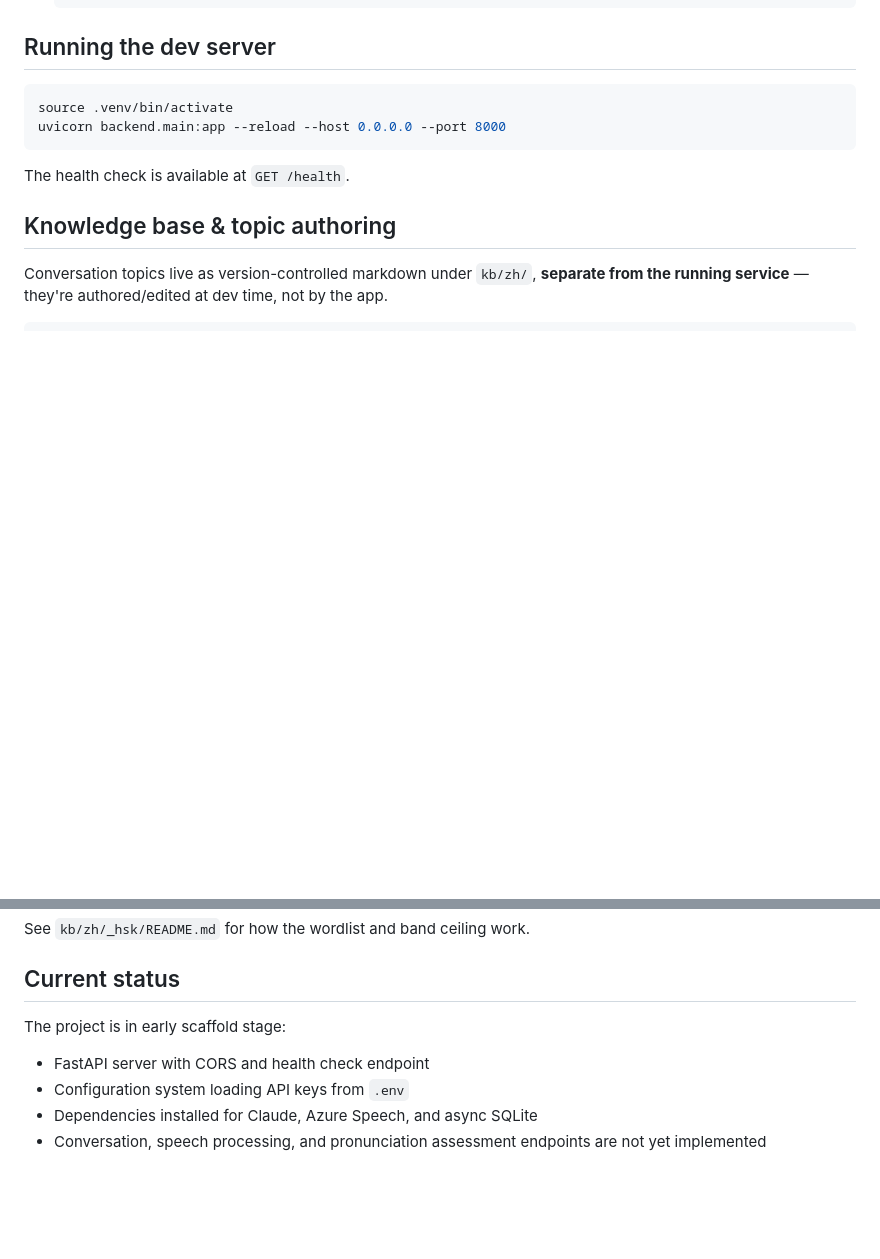
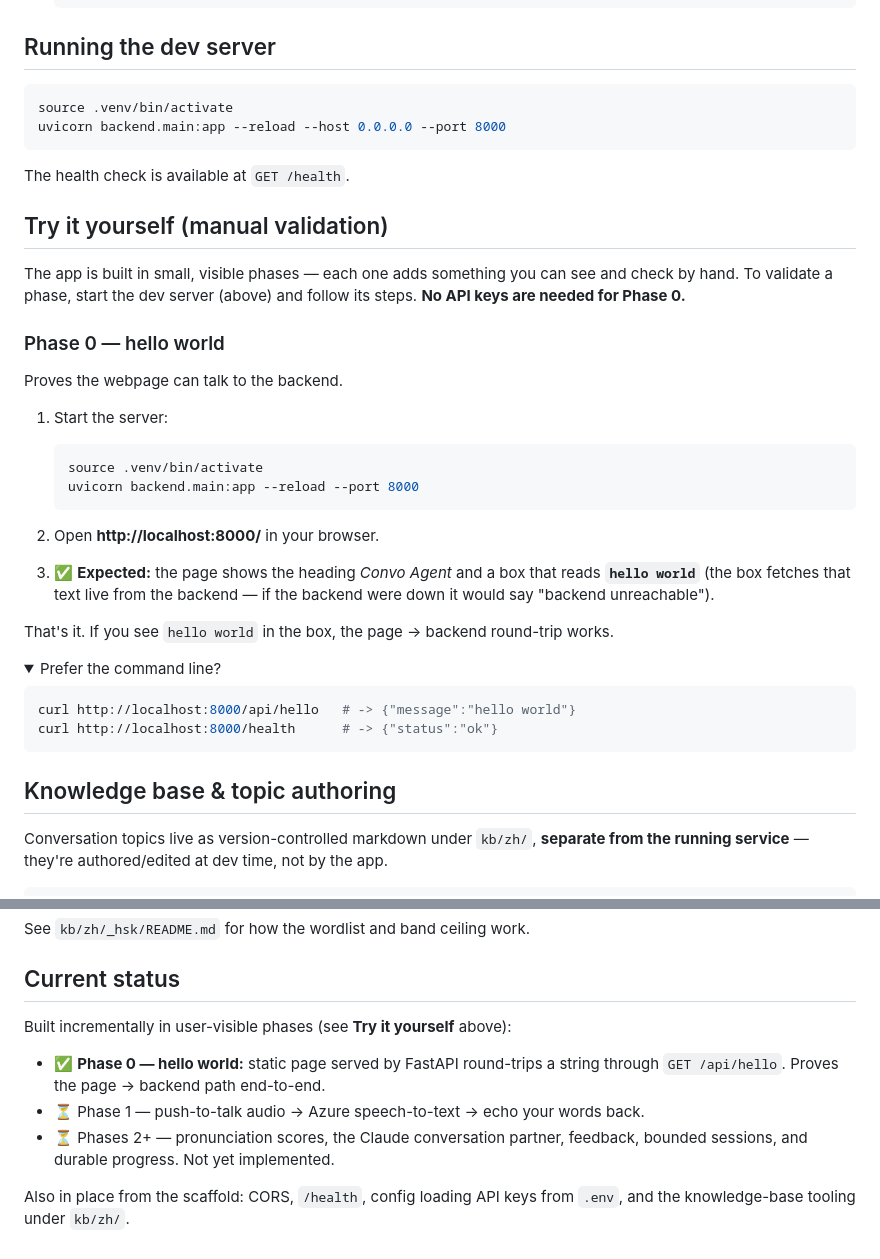
Before and after one commit to alemtani/convo-agent, a Markdown page: README.md, 2 parts joined by grey strips. Rendered like a GitHub page; folded sections open; blank space fills up the shorter version.

Commit message:
docs: add dummy-proof manual-validation steps (Phase 0)
Reviewer asked for click-by-click steps to visually confirm each phase
works. Adds a "Try it yourself" section that grows one entry per phase;
Phase 0 = open localhost:8000 and see "hello world" in the box. Also
refreshes the status list to track phases.

Co-Authored-By: Claude Opus 4.8 <noreply@anthropic.com>

````diff
--- a/README.md
+++ b/README.md
@@ -50,6 +50,39 @@ uvicorn backend.main:app --reload --host 0.0.0.0 --port 8000
 
 The health check is available at `GET /health`.
 
+## Try it yourself (manual validation)
+
+The app is built in small, visible phases — each one adds something you can see
+and check by hand. To validate a phase, start the dev server (above) and follow
+its steps. **No API keys are needed for Phase 0.**
+
+### Phase 0 — hello world
+
+Proves the webpage can talk to the backend.
+
+1. Start the server:
+
+   ```bash
+   source .venv/bin/activate
+   uvicorn backend.main:app --reload --port 8000
+   ```
+
+2. Open **http://localhost:8000/** in your browser.
+3. ✅ **Expected:** the page shows the heading *Convo Agent* and a box that reads
+   **`hello world`** (the box fetches that text live from the backend — if the
+   backend were down it would say "backend unreachable").
+
+That's it. If you see `hello world` in the box, the page → backend round-trip works.
+
+<details>
+<summary>Prefer the command line?</summary>
+
+```bash
+curl http://localhost:8000/api/hello   # -> {"message":"hello world"}
+curl http://localhost:8000/health      # -> {"status":"ok"}
+```
+</details>
+
 ## Knowledge base & topic authoring
 
 Conversation topics live as version-controlled markdown under `kb/zh/`, **separate
@@ -99,9 +132,13 @@ See `kb/zh/_hsk/README.md` for how the wordlist and band ceiling work.
 
 ## Current status
 
-The project is in early scaffold stage:
+Built incrementally in user-visible phases (see **Try it yourself** above):
 
-- FastAPI server with CORS and health check endpoint
-- Configuration system loading API keys from `.env`
-- Dependencies installed for Claude, Azure Speech, and async SQLite
-- Conversation, speech processing, and pronunciation assessment endpoints are not yet implemented
+- ✅ **Phase 0 — hello world:** static page served by FastAPI round-trips a
+  string through `GET /api/hello`. Proves the page → backend path end-to-end.
+- ⏳ Phase 1 — push-to-talk audio → Azure speech-to-text → echo your words back.
+- ⏳ Phases 2+ — pronunciation scores, the Claude conversation partner, feedback,
+  bounded sessions, and durable progress. Not yet implemented.
+
+Also in place from the scaffold: CORS, `/health`, config loading API keys from
+`.env`, and the knowledge-base tooling under `kb/zh/`.
````
